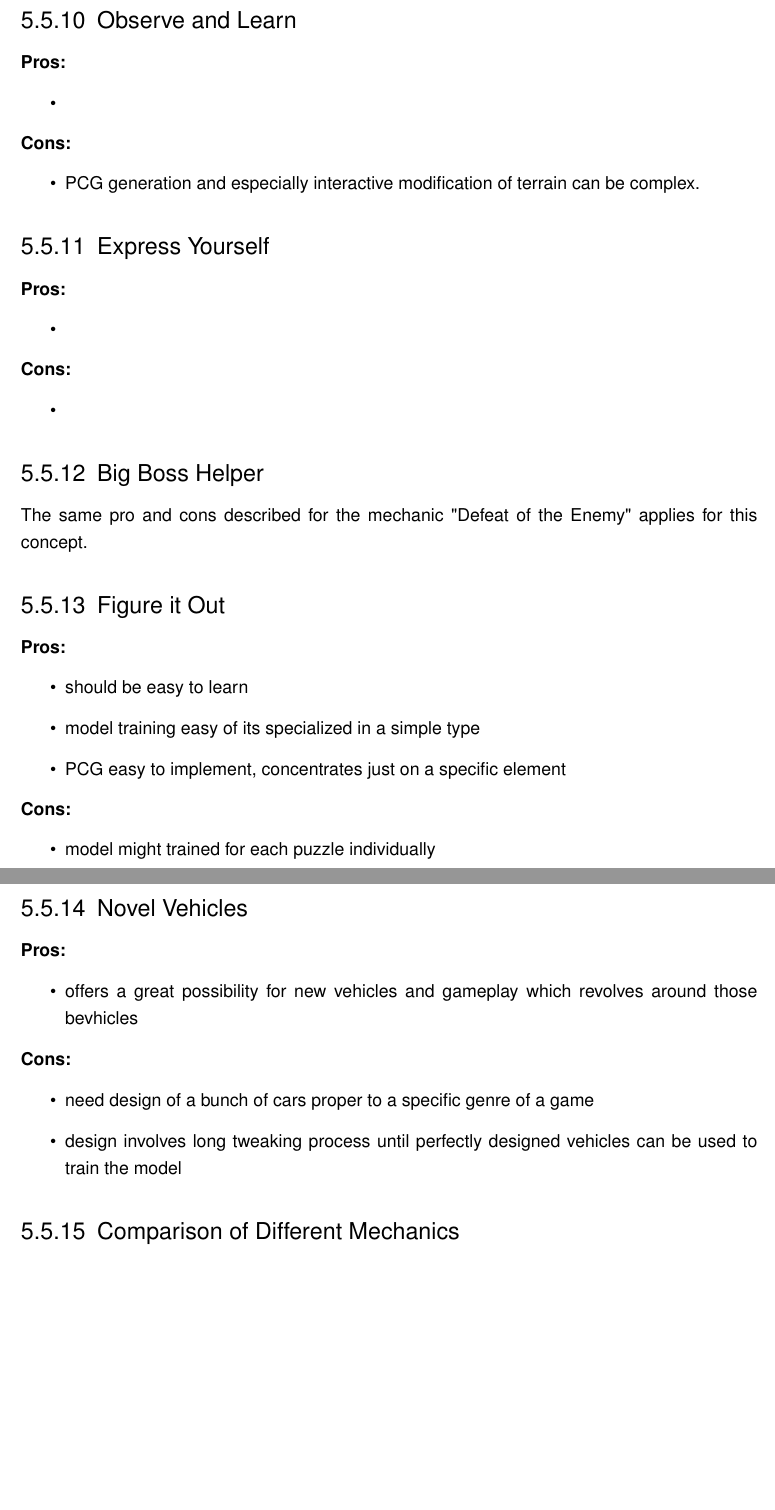
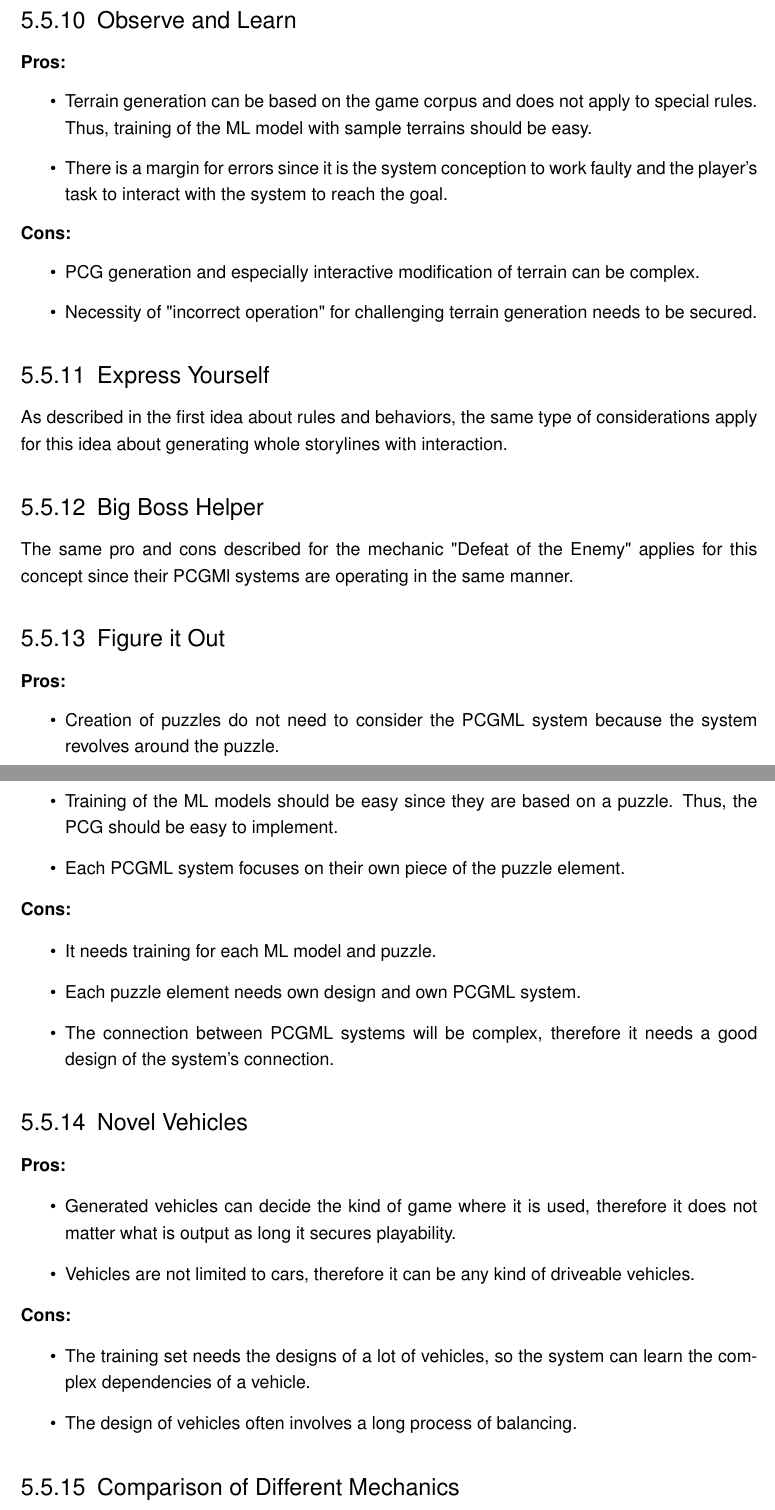
Before and after one commit to bernhardrieder/PCGML-Game-Mechanics, a LaTeX thesis (LaTeX/thesis.tex): two parts of pages 48 and 49 of 61, joined at a grey line, cut so that both start at the same text, the shorter picture padded with empty space. Compiled offline with pdfLaTeX; an older LaTeX class or package is replaced by its successor.

Commit message:
finished pro and con list

```diff
--- a/LaTeX/thesis.tex
+++ b/LaTeX/thesis.tex
@@ -812,3 +814,5 @@ The main issue in the implementation of the PCGML system will be the training da
 \subsection{\nameref{idea::observeAndLearn}}
 \textbf{Pros:}
 \begin{itemize}
+	\item Terrain generation can be based on the game corpus and does not apply to special rules. Thus, training of the ML model with sample terrains should be easy.
+	\item There is a margin for errors since it is the system conception to work faulty and the player's task to interact with the system to reach the goal.
@@ -817,42 +820,39 @@ The main issue in the implementation of the PCGML system will be the training da
 \textbf{Cons:}
 \begin{itemize}
 	\item PCG generation and especially interactive modification of terrain can be complex.
+	\item Necessity of "incorrect operation" for challenging terrain generation needs to be secured.
 \end{itemize}
 
 \subsection{\nameref{idea::expressYourself}}
-\textbf{Pros:}
-\begin{itemize}
-	\item
-\end{itemize}
-\textbf{Cons:}
-\begin{itemize}
-	\item
-\end{itemize}
+As described in the first idea about rules and behaviors, the same type of considerations apply for this idea about generating whole storylines with interaction.
 
 \subsection{\nameref{idea::bigBossHelper}}
-The same pro and cons described for the mechanic "\nameref{idea::defeatTheEnemy}" applies for this concept.
+The same pro and cons described for the mechanic "\nameref{idea::defeatTheEnemy}" applies for this concept since their PCGMl systems are operating in the same manner.
 
 \subsection{\nameref{idea::figureItOut}}
 \textbf{Pros:}
 \begin{itemize}
-	\item should be easy to learn
-	\item model training easy of its specialized in a simple type
-	\item PCG easy to implement, concentrates just on a specific element
+	\item Creation of puzzles do not need to consider the PCGML system because the system revolves around the puzzle.
+	\item Training of the ML models should be easy since they are based on a puzzle. Thus, the PCG should be easy to implement.
+	\item Each PCGML system focuses on their own piece of the puzzle element.
 \end{itemize}
 \textbf{Cons:}
 \begin{itemize}
-	\item model might trained for each puzzle individually
+	\item It needs training for each ML model and puzzle.
+	\item Each puzzle element needs own design and own PCGML system.
+	\item The connection between PCGML systems will be complex, therefore it needs a good design of the system's connection.
 \end{itemize}
 
 \subsection{\nameref{idea::novelCars}}
 \textbf{Pros:}
 \begin{itemize}
-	\item offers a great possibility for new vehicles and gameplay which revolves around those bevhicles
+	\item Generated vehicles can decide the kind of game where it is used, therefore it does not matter what is output as long it secures playability.
+	\item Vehicles are not limited to cars, therefore it can be any kind of driveable vehicles.
 \end{itemize}
 \textbf{Cons:}
 \begin{itemize}
-	\item need design of a bunch of cars proper to a specific genre of a game
-	\item design involves long tweaking process until perfectly designed vehicles can be used to train the model
+	\item The training set needs the designs of a lot of vehicles, so the system can learn the complex dependencies of a vehicle.
+	\item The design of vehicles often involves a long process of balancing.
 \end{itemize}
 
 
```
Also changed, not shown: LaTeX/thesis.tex (5 more changed lines).
